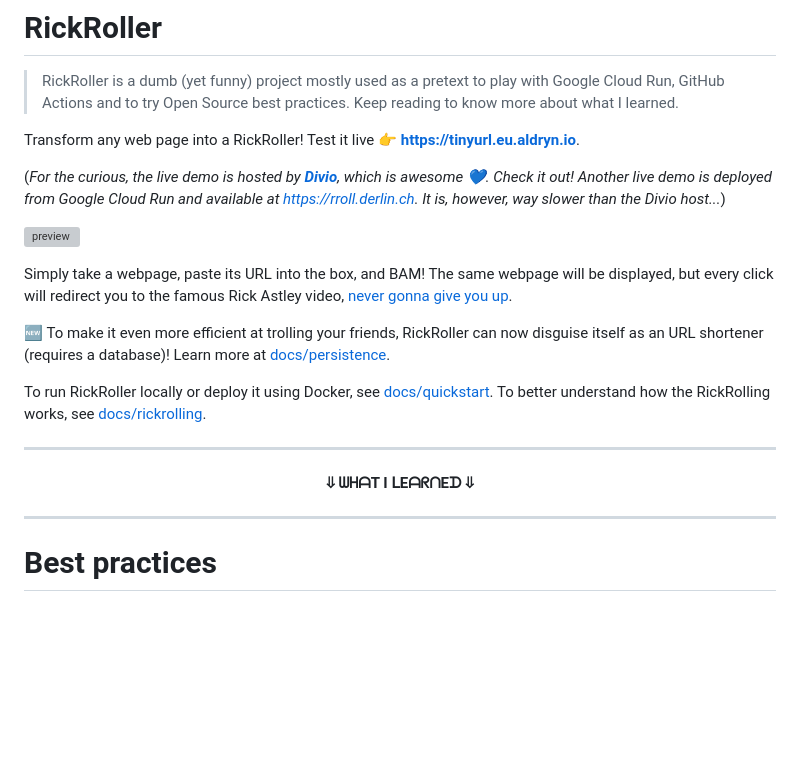
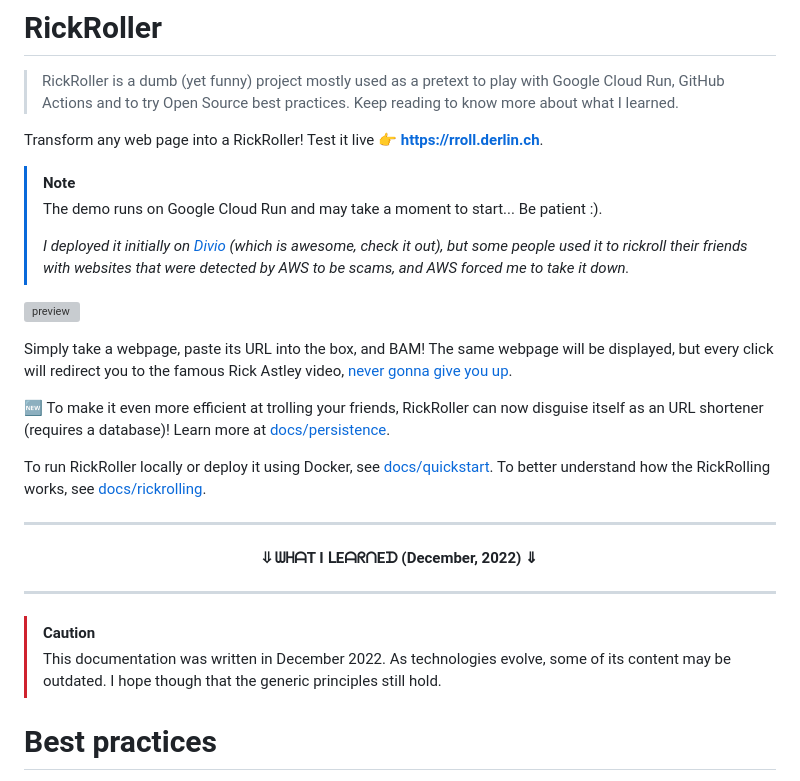
Before and after one commit to derlin/rickroller, a Markdown page: README.md, the part around the change. Rendered like a GitHub page; blank space fills up the shorter version; grey boxes are pictures that could not be loaded.

Commit message:
docs: add warnings in README
Change the link to the live demo and add notes about deprecation of some
of the readme content.

```diff
--- a/README.md
+++ b/README.md
@@ -4,10 +4,14 @@
 GitHub Actions and to try Open Source best practices. Keep reading to know more about what I learned.
 
 Transform any web page into a RickRoller! Test it live
-:point_right: [**https://tinyurl.eu.aldryn.io**](https://tinyurl.eu.aldryn.io).
+:point_right: [**https://rroll.derlin.ch**](https://rroll.derlin.ch).
 
-(*For the curious, the live demo is hosted by **[Divio](https://divio.com)**, which is awesome :blue_heart:.
-Check it out! Another live demo is deployed from Google Cloud Run and available at [https://rroll.derlin.ch](https://rroll.derlin.ch). It is, however, way slower than the Divio host...*)
+> [!NOTE]
+> The demo runs on Google Cloud Run and may take a moment to start... Be patient :).
+>
+> *I deployed it initially on [Divio](https://divio.com) (which is awesome, check it out), but some
+> people used it to rickroll their friends with websites that were detected by AWS to be scams,
+> and AWS forced me to take it down.*
 
 <!-- ![big](https://user-images.githubusercontent.com/5463445/163544627-6fcf82e5-caf9-467c-b234-b0a496b93b5c.png) -->
 <!-- generated using https://screely.com -->
@@ -26,9 +30,13 @@ To better understand how the RickRolling works, see [docs/rickrolling](docs/rick
 
 -------------
 
-<p align="center"><b> ⇓ ᗯᕼᗩT I ᒪEᗩᖇᑎEᗪ ⇓ </b></p>
+<p align="center"><b> ⇓ ᗯᕼᗩT I ᒪEᗩᖇᑎEᗪ (December, 2022) ⇓ </b></p>
 
 ------------
+
+> [!CAUTION]
+> This documentation was written in December 2022. As technologies evolve, some of its content may be outdated.
+> I hope though that the generic principles still hold.
 
 # Best practices
 
```
